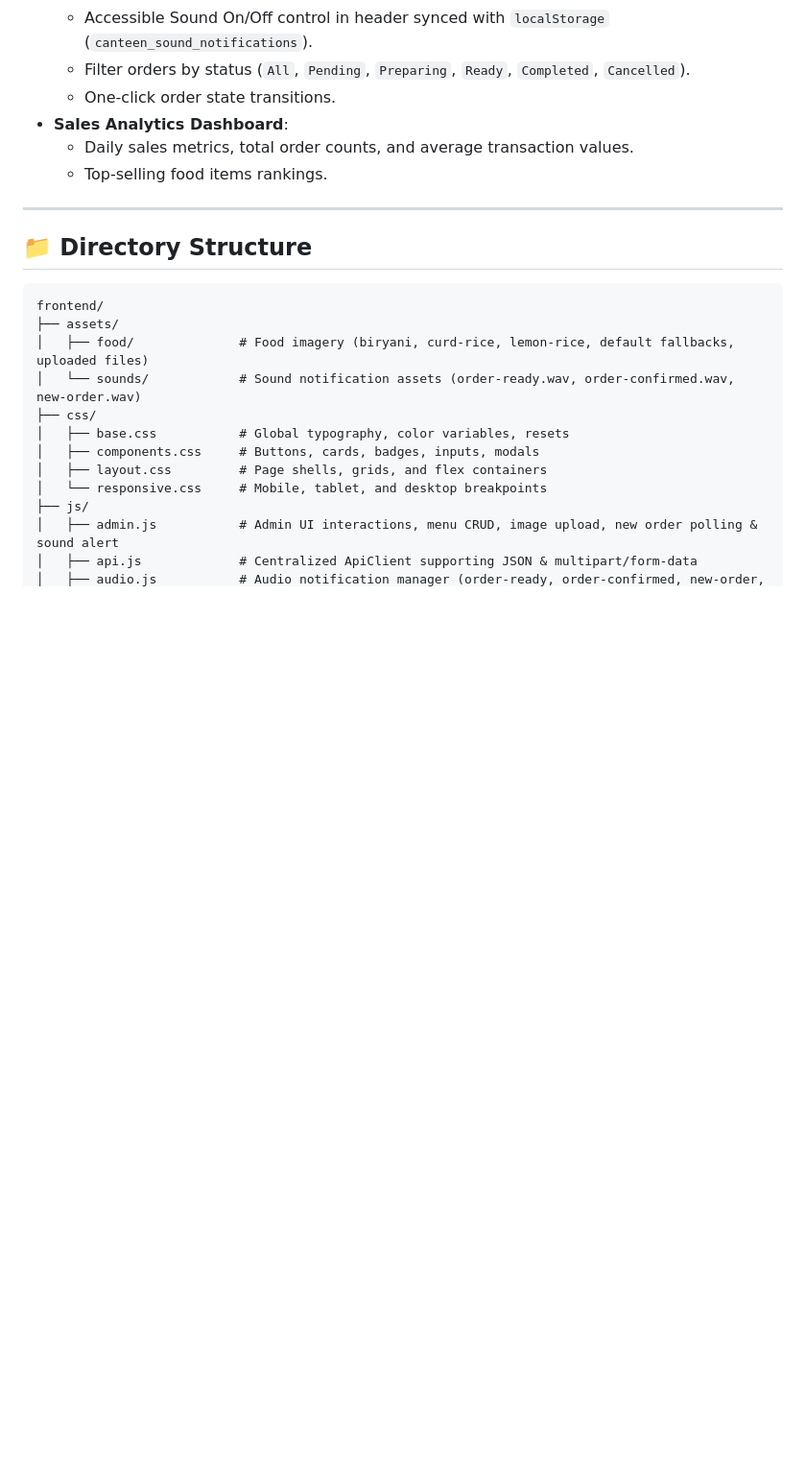
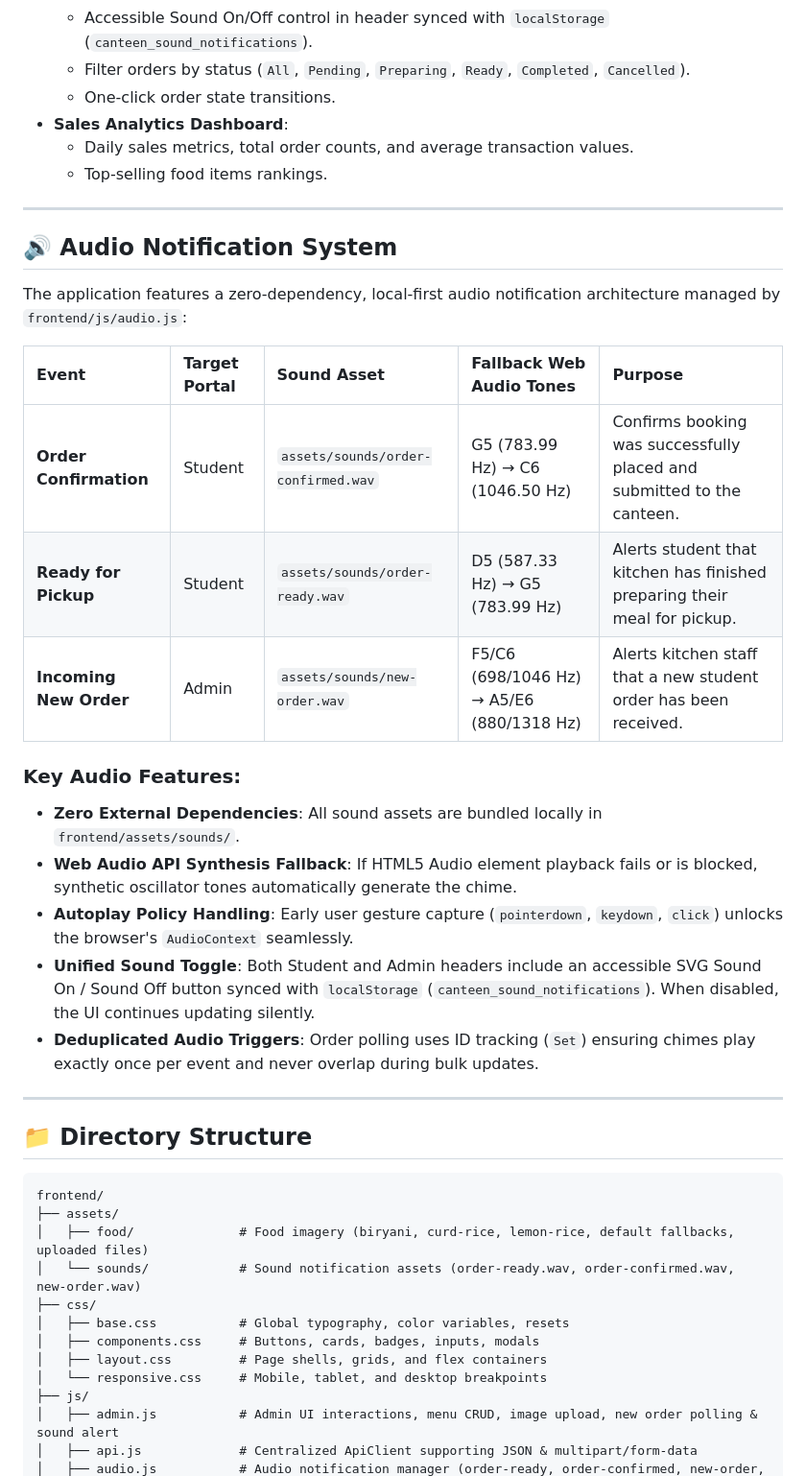
Before and after one commit to Saranya03207/my-kiro-project, a Markdown page: frontend/README.md, the part around the change. Shown at 96% size. Drawn GitHub-style; blank space fills up the shorter version.

Commit message:
docs: update README with admin sound notification and audio system architecture

```diff
--- a/frontend/README.md
+++ b/frontend/README.md
@@ -38,6 +38,25 @@ The frontend for the **Smart Canteen Booking System** is built with **Vanilla HT
 - **Sales Analytics Dashboard**:
   - Daily sales metrics, total order counts, and average transaction values.
   - Top-selling food items rankings.
+
+---
+
+## 🔊 Audio Notification System
+
+The application features a zero-dependency, local-first audio notification architecture managed by `frontend/js/audio.js`:
+
+| Event | Target Portal | Sound Asset | Fallback Web Audio Tones | Purpose |
+| :--- | :--- | :--- | :--- | :--- |
+| **Order Confirmation** | Student | `assets/sounds/order-confirmed.wav` | G5 (783.99 Hz) → C6 (1046.50 Hz) | Confirms booking was successfully placed and submitted to the canteen. |
+| **Ready for Pickup** | Student | `assets/sounds/order-ready.wav` | D5 (587.33 Hz) → G5 (783.99 Hz) | Alerts student that kitchen has finished preparing their meal for pickup. |
+| **Incoming New Order** | Admin | `assets/sounds/new-order.wav` | F5/C6 (698/1046 Hz) → A5/E6 (880/1318 Hz) | Alerts kitchen staff that a new student order has been received. |
+
+### Key Audio Features:
+- **Zero External Dependencies**: All sound assets are bundled locally in `frontend/assets/sounds/`.
+- **Web Audio API Synthesis Fallback**: If HTML5 Audio element playback fails or is blocked, synthetic oscillator tones automatically generate the chime.
+- **Autoplay Policy Handling**: Early user gesture capture (`pointerdown`, `keydown`, `click`) unlocks the browser's `AudioContext` seamlessly.
+- **Unified Sound Toggle**: Both Student and Admin headers include an accessible SVG Sound On / Sound Off button synced with `localStorage` (`canteen_sound_notifications`). When disabled, the UI continues updating silently.
+- **Deduplicated Audio Triggers**: Order polling uses ID tracking (`Set`) ensuring chimes play exactly once per event and never overlap during bulk updates.
 
 ---
 
```
Also changed, not shown: README.md (+15 -9 lines).
